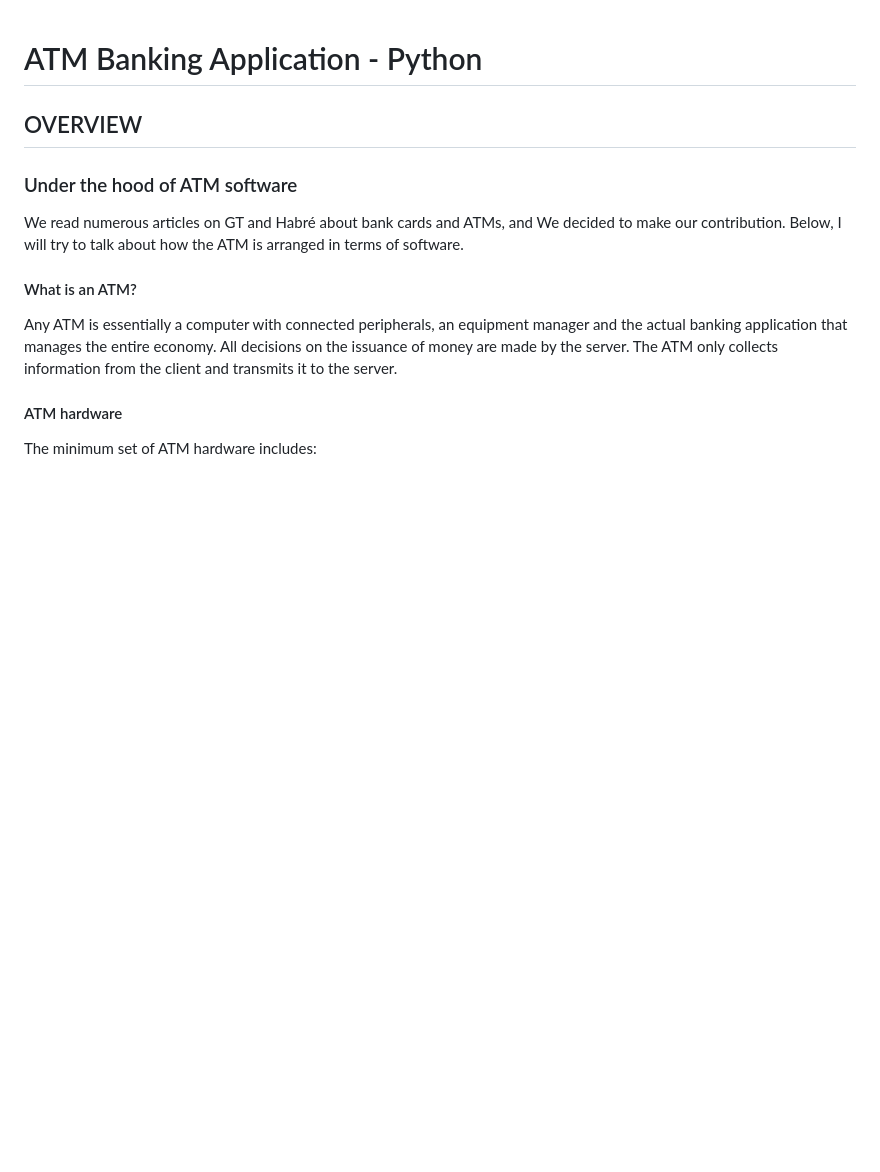
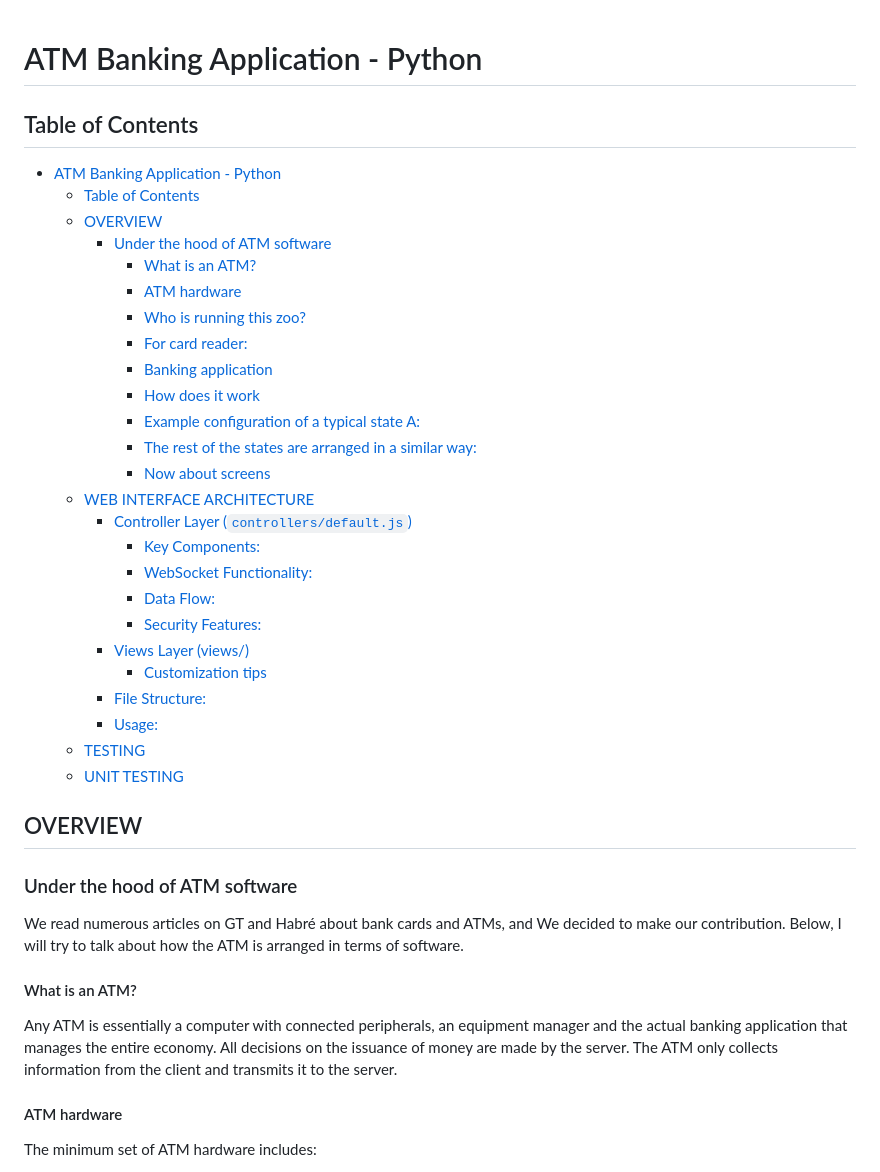
Before and after one commit to FrancescoSciab/ATM_Banking_Application, a Markdown page: README.md, the part around the change printed below. Drawn GitHub-style; blank space fills up the shorter version.

```diff
--- a/README.md
+++ b/README.md
@@ -1,4 +1,31 @@
 # ATM Banking Application - Python
+
+## Table of Contents
+- [ATM Banking Application - Python](#atm-banking-application---python)
+  - [Table of Contents](#table-of-contents)
+  - [OVERVIEW](#overview)
+    - [Under the hood of ATM software](#under-the-hood-of-atm-software)
+      - [What is an ATM?](#what-is-an-atm)
+      - [ATM hardware](#atm-hardware)
+      - [Who is running this zoo?](#who-is-running-this-zoo)
+      - [For card reader:](#for-card-reader)
+      - [Banking application](#banking-application)
+      - [How does it work](#how-does-it-work)
+      - [Example configuration of a typical state A:](#example-configuration-of-a-typical-state-a)
+      - [The rest of the states are arranged in a similar way:](#the-rest-of-the-states-are-arranged-in-a-similar-way)
+      - [Now about screens](#now-about-screens)
+  - [WEB INTERFACE ARCHITECTURE](#web-interface-architecture)
+    - [Controller Layer (`controllers/default.js`)](#controller-layer-controllersdefaultjs)
+      - [Key Components:](#key-components)
+      - [WebSocket Functionality:](#websocket-functionality)
+      - [Data Flow:](#data-flow)
+      - [Security Features:](#security-features)
+    - [Views Layer (views/)](#views-layer-views)
+      - [Customization tips](#customization-tips)
+    - [File Structure:](#file-structure)
+    - [Usage:](#usage)
+  - [TESTING](#testing)
+  - [UNIT TESTING](#unit-testing)
 
 ## OVERVIEW
 
```
Also changed, not shown: other parts of README.md (+19 -0 lines).
